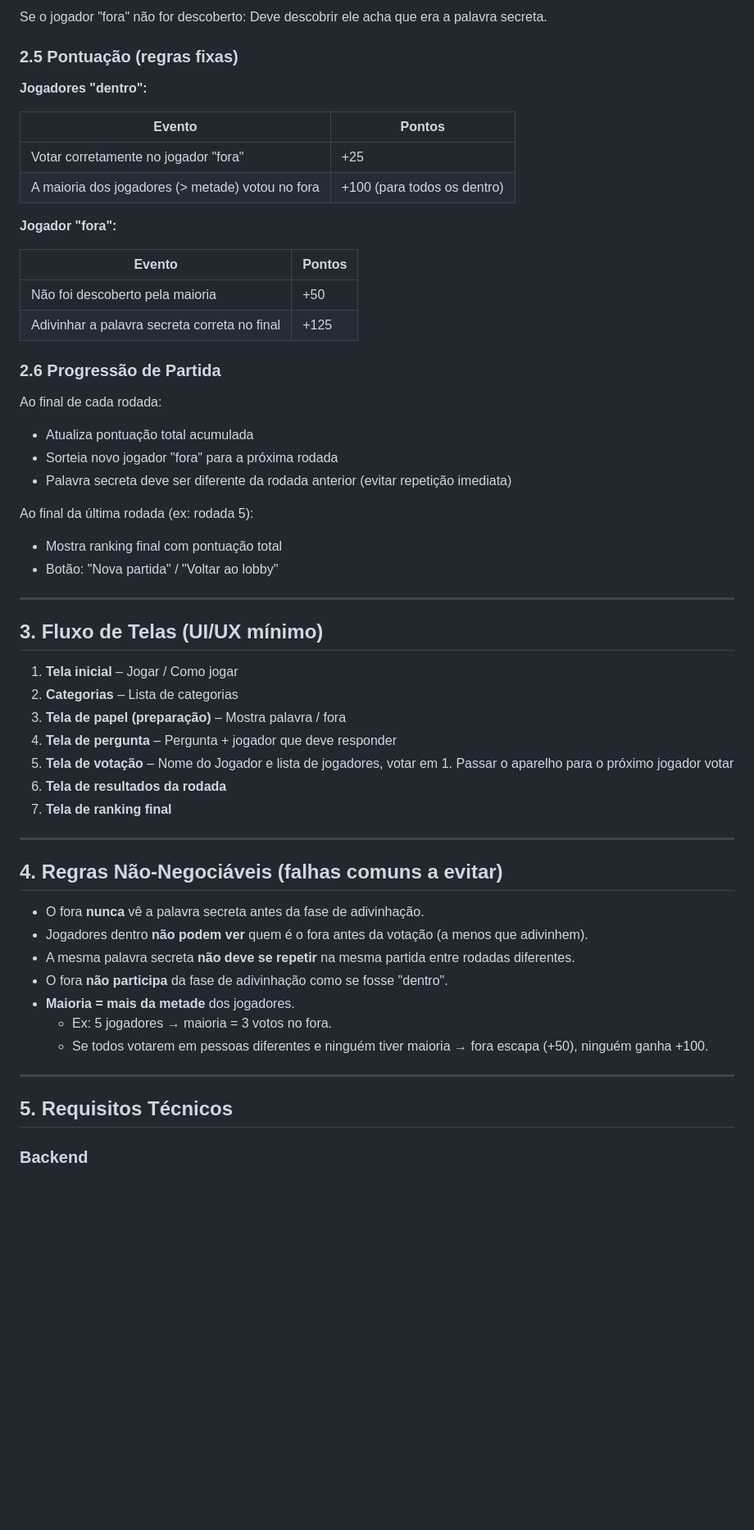
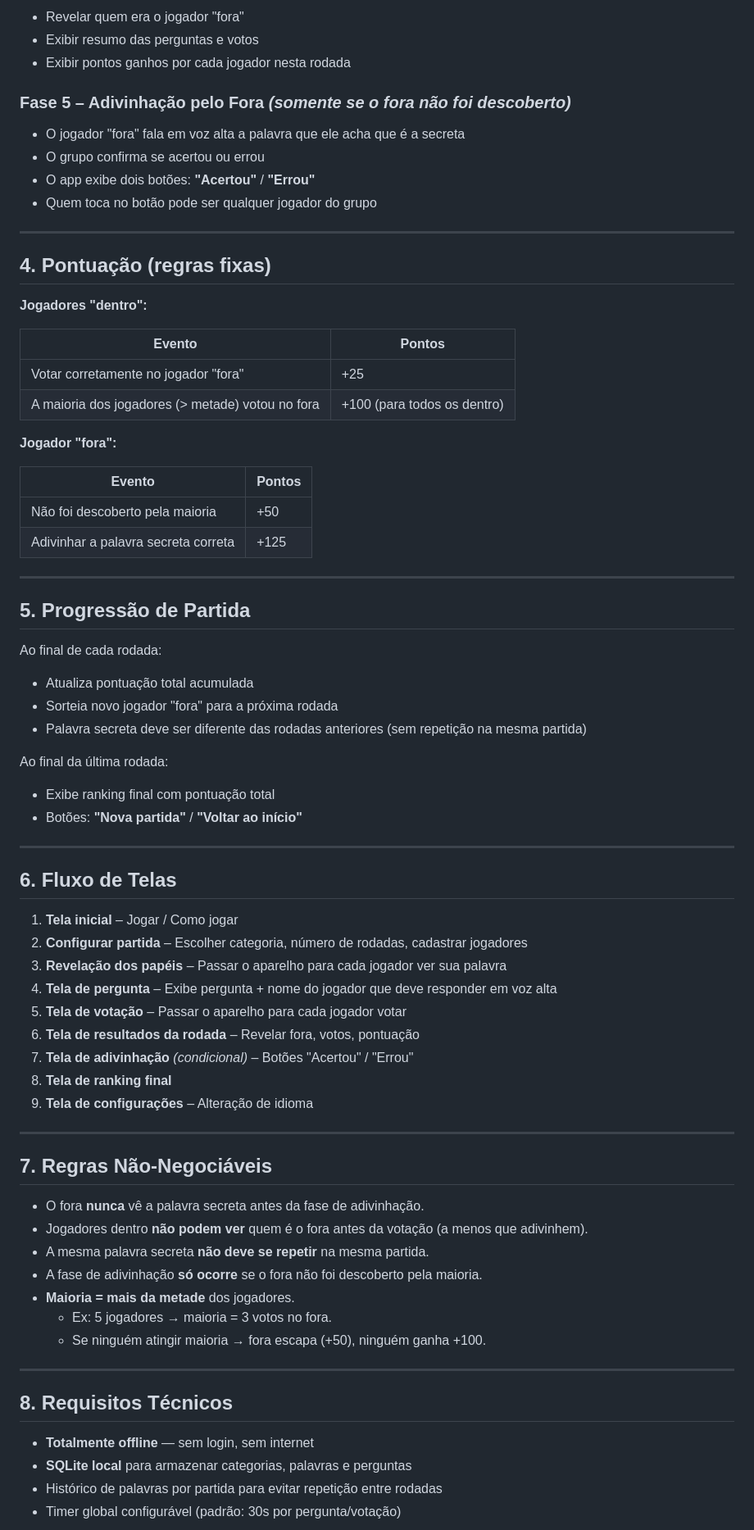
Before and after one commit to gustavomaes/out_of_the_loop, a Markdown page: PRD.md, the part around one of its changes. Shown at 82% size. Drawn GitHub-style; blank space fills up the shorter version.

```diff
--- a/PRD.md
+++ b/PRD.md
@@ -84,9 +91,18 @@ Cada jogador vê na tela:
 
-Se o jogador "fora" não for descoberto:
-Deve descobrir ele acha que era a palavra secreta.
+- Revelar quem era o jogador "fora"
+- Exibir resumo das perguntas e votos
+- Exibir pontos ganhos por cada jogador nesta rodada
 
+### Fase 5 – Adivinhação pelo Fora *(somente se o fora não foi descoberto)*
 
-### 2.5 Pontuação (regras fixas)
+- O jogador "fora" fala em voz alta a palavra que ele acha que é a secreta
+- O grupo confirma se acertou ou errou
+- O app exibe dois botões: **"Acertou"** / **"Errou"**
+- Quem toca no botão pode ser qualquer jogador do grupo
+
+---
+
+## 4. Pontuação (regras fixas)
 
 **Jogadores "dentro":**
 
@@ -100,48 +116,55 @@ Deve descobrir ele acha que era a palavra secreta.
 | Evento | Pontos |
 |---|---|
 | Não foi descoberto pela maioria | +50 |
-| Adivinhar a palavra secreta correta no final | +125 |
+| Adivinhar a palavra secreta correta | +125 |
 
-### 2.6 Progressão de Partida
+---
+
+## 5. Progressão de Partida
 
 Ao final de cada rodada:
 
 - Atualiza pontuação total acumulada
 - Sorteia novo jogador "fora" para a próxima rodada
-- Palavra secreta deve ser diferente da rodada anterior (evitar repetição imediata)
+- Palavra secreta deve ser diferente das rodadas anteriores (sem repetição na mesma partida)
 
-Ao final da última rodada (ex: rodada 5):
+Ao final da última rodada:
 
-- Mostra ranking final com pontuação total
-- Botão: "Nova partida" / "Voltar ao lobby"
+- Exibe ranking final com pontuação total
+- Botões: **"Nova partida"** / **"Voltar ao início"**
 
 ---
 
-## 3. Fluxo de Telas (UI/UX mínimo)
+## 6. Fluxo de Telas
 
 1. **Tela inicial** – Jogar / Como jogar
-2. **Categorias** – Lista de categorias
-3. **Tela de papel (preparação)** – Mostra palavra / fora
-4. **Tela de pergunta** – Pergunta + jogador que deve responder
-5. **Tela de votação** – Nome do Jogador e lista de jogadores, votar em 1. Passar o aparelho para o próximo jogador votar
-6. **Tela de resultados da rodada**
-7. **Tela de ranking final**
+2. **Configurar partida** – Escolher categoria, número de rodadas, cadastrar jogadores
+3. **Revelação dos papéis** – Passar o aparelho para cada jogador ver sua palavra
+4. **Tela de pergunta** – Exibe pergunta + nome do jogador que deve responder em voz alta
+5. **Tela de votação** – Passar o aparelho para cada jogador votar
+6. **Tela de resultados da rodada** – Revelar fora, votos, pontuação
+7. **Tela de adivinhação** *(condicional)* – Botões "Acertou" / "Errou"
+8. **Tela de ranking final**
+9. **Tela de configurações** – Alteração de idioma
 
 ---
 
-## 4. Regras Não-Negociáveis (falhas comuns a evitar)
+## 7. Regras Não-Negociáveis
 
 - O fora **nunca** vê a palavra secreta antes da fase de adivinhação.
 - Jogadores dentro **não podem ver** quem é o fora antes da votação (a menos que adivinhem).
-- A mesma palavra secreta **não deve se repetir** na mesma partida entre rodadas diferentes.
-- O fora **não participa** da fase de adivinhação como se fosse "dentro".
+- A mesma palavra secreta **não deve se repetir** na mesma partida.
+- A fase de adivinhação **só ocorre** se o fora não foi descoberto pela maioria.
 - **Maioria = mais da metade** dos jogadores.
   - Ex: 5 jogadores → maioria = 3 votos no fora.
-  - Se todos votarem em pessoas diferentes e ninguém tiver maioria → fora escapa (+50), ninguém ganha +100.
+  - Se ninguém atingir maioria → fora escapa (+50), ninguém ganha +100.
 
 ---
 
-## 5. Requisitos Técnicos
+## 8. Requisitos Técnicos
 
-### Backend
+- **Totalmente offline** — sem login, sem internet
+- **SQLite local** para armazenar categorias, palavras e perguntas
+- Histórico de palavras por partida para evitar repetição entre rodadas
+- Timer global configurável (padrão: 30s por pergunta/votação)
 
```
Also changed, not shown: other parts of PRD.md (+75 -60 lines).
